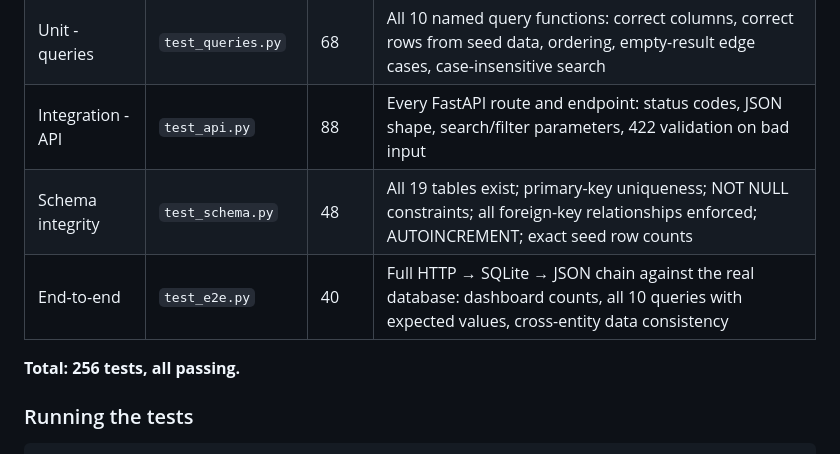
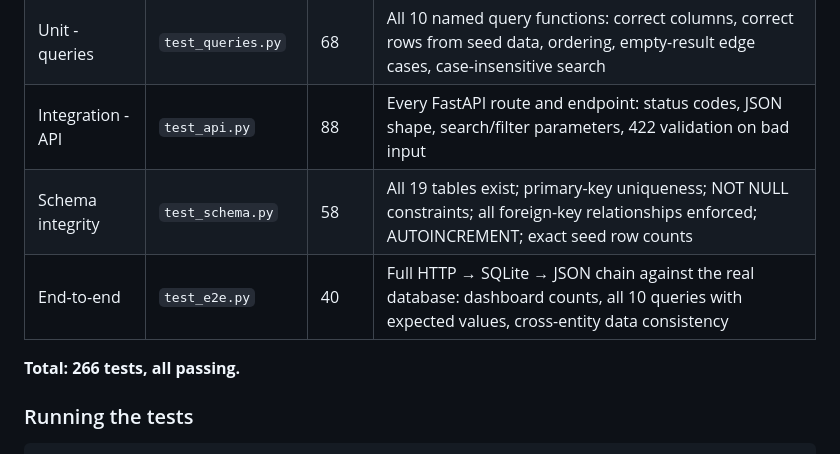
Before and after one commit to nepryoon/CSCK542_Group_Project, a Markdown page: README.md, the part around the change. GitHub-like rendering.

Commit message:
Align README test count with final report evidence

```diff
--- a/README.md
+++ b/README.md
@@ -126,10 +126,10 @@ The project has a full pytest test suite covering four layers:
 | Unit - database | `test_database.py` | 12 | `get_connection` and `run_query`: return types, row factory, parameterisation, error handling |
 | Unit - queries | `test_queries.py` | 68 | All 10 named query functions: correct columns, correct rows from seed data, ordering, empty-result edge cases, case-insensitive search |
 | Integration - API | `test_api.py` | 88 | Every FastAPI route and endpoint: status codes, JSON shape, search/filter parameters, 422 validation on bad input |
-| Schema integrity | `test_schema.py` | 48 | All 19 tables exist; primary-key uniqueness; NOT NULL constraints; all foreign-key relationships enforced; AUTOINCREMENT; exact seed row counts |
+| Schema integrity | `test_schema.py` | 58 | All 19 tables exist; primary-key uniqueness; NOT NULL constraints; all foreign-key relationships enforced; AUTOINCREMENT; exact seed row counts |
 | End-to-end | `test_e2e.py` | 40 | Full HTTP → SQLite → JSON chain against the real database: dashboard counts, all 10 queries with expected values, cross-entity data consistency |
 
-**Total: 256 tests, all passing.**
+**Total: 266 tests, all passing.**
 
 ### Running the tests
 
```
